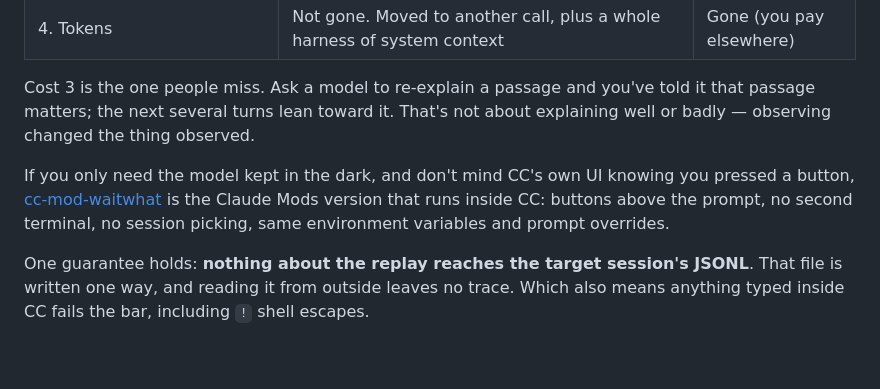
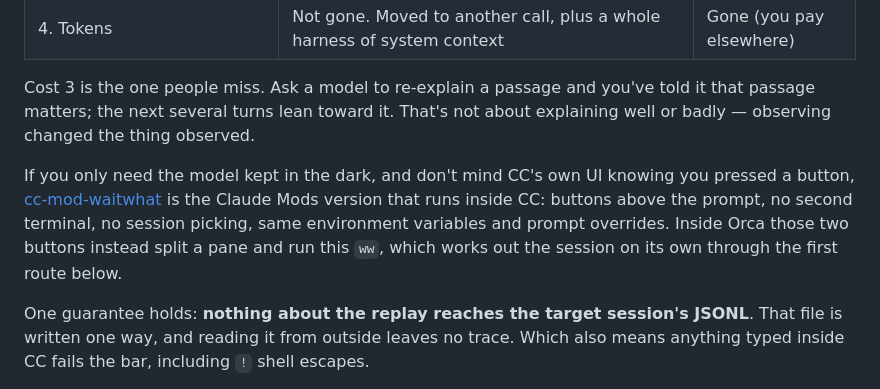
Before and after one commit to GGGODLIN/cc-sidecar-waitwhat, a Markdown page: README.en.md, the part around the change. GitHub-like rendering; blank space fills up the shorter version.

Commit message:
docs: say the mod splits a pane for ww inside Orca

```diff
--- a/README.en.md
+++ b/README.en.md
@@ -27,7 +27,7 @@ Asking in the session costs you four things. This tool removes two of them:
 
 Cost 3 is the one people miss. Ask a model to re-explain a passage and you've told it that passage matters; the next several turns lean toward it. That's not about explaining well or badly — observing changed the thing observed.
 
-If you only need the model kept in the dark, and don't mind CC's own UI knowing you pressed a button, [cc-mod-waitwhat](https://github.com/GGGODLIN/cc-mod-waitwhat) is the Claude Mods version that runs inside CC: buttons above the prompt, no second terminal, no session picking, same environment variables and prompt overrides.
+If you only need the model kept in the dark, and don't mind CC's own UI knowing you pressed a button, [cc-mod-waitwhat](https://github.com/GGGODLIN/cc-mod-waitwhat) is the Claude Mods version that runs inside CC: buttons above the prompt, no second terminal, no session picking, same environment variables and prompt overrides. Inside Orca those two buttons instead split a pane and run this `ww`, which works out the session on its own through the first route below.
 
 One guarantee holds: **nothing about the replay reaches the target session's JSONL**. That file is written one way, and reading it from outside leaves no trace. Which also means anything typed inside CC fails the bar, including `!` shell escapes.
 
```
Also changed, not shown: README.md (+1 -1 lines).
